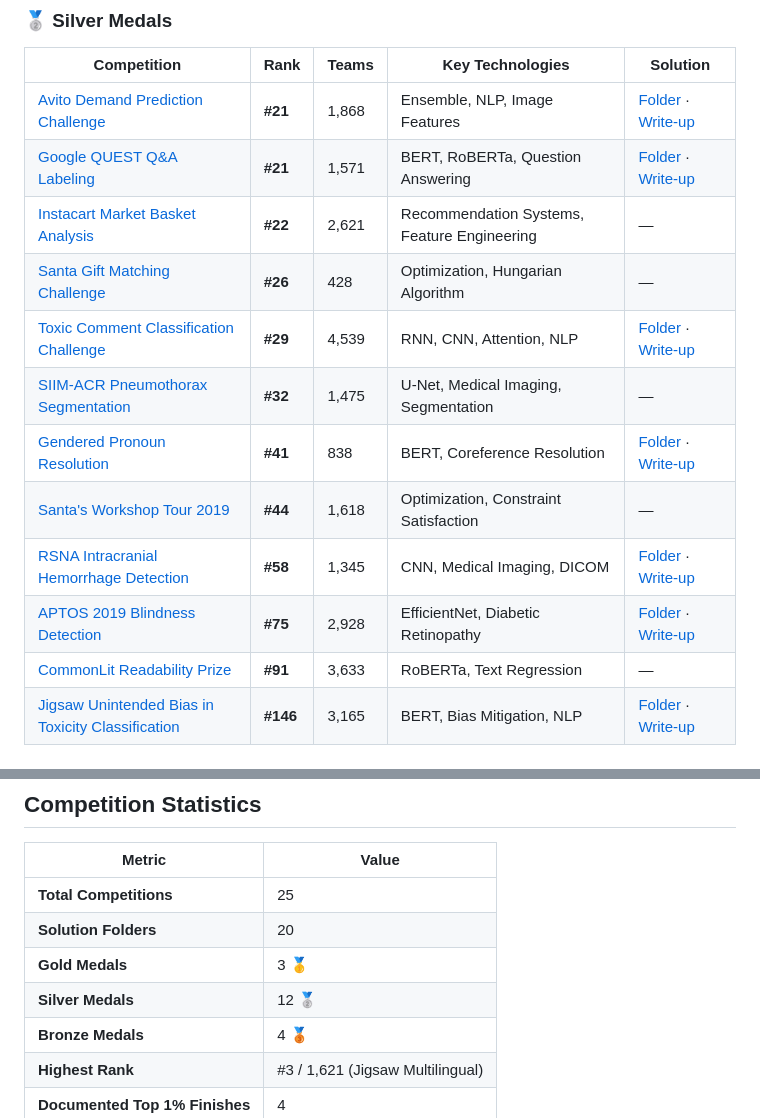
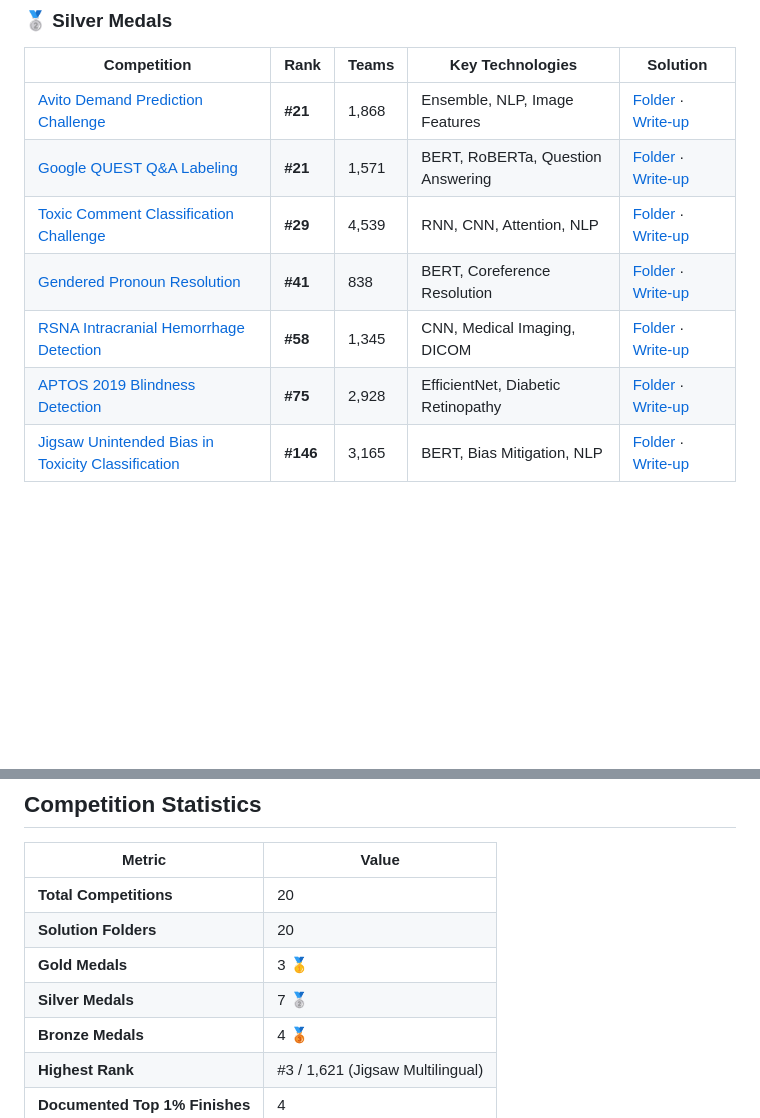
Before and after one commit to brightertiger/kaggle, a Markdown page: README.md, 2 parts joined by grey strips. Rendered like a GitHub page; blank space fills up the shorter version.

Commit message:
Drop the five competitions without code from the root README
Co-Authored-By: Claude Fable 5.1 <noreply@anthropic.com>

```diff
--- a/README.md
+++ b/README.md
@@ -35,15 +35,10 @@ This repository contains refactored and cleaned implementations of competition s
 |-------------|------|-------|------------------|----------|
 | [Avito Demand Prediction Challenge](https://www.kaggle.com/competitions/avito-demand-prediction-challenge) | **#21** | 1,868 | Ensemble, NLP, Image Features | [Folder](./avito/) · [Write-up](https://brightertiger.github.io/kaggle/avito/) |
 | [Google QUEST Q&A Labeling](https://www.kaggle.com/competitions/google-quest-challenge) | **#21** | 1,571 | BERT, RoBERTa, Question Answering | [Folder](./quest/) · [Write-up](https://brightertiger.github.io/kaggle/quest/) |
-| [Instacart Market Basket Analysis](https://www.kaggle.com/competitions/instacart-market-basket-analysis) | **#22** | 2,621 | Recommendation Systems, Feature Engineering | — |
-| [Santa Gift Matching Challenge](https://www.kaggle.com/competitions/santa-gift-matching-challenge) | **#26** | 428 | Optimization, Hungarian Algorithm | — |
 | [Toxic Comment Classification Challenge](https://www.kaggle.com/competitions/jigsaw-toxic-comment-classification-challenge) | **#29** | 4,539 | RNN, CNN, Attention, NLP | [Folder](./toxic/) · [Write-up](https://brightertiger.github.io/kaggle/toxic/) |
-| [SIIM-ACR Pneumothorax Segmentation](https://www.kaggle.com/competitions/siim-acr-pneumothorax-segmentation) | **#32** | 1,475 | U-Net, Medical Imaging, Segmentation | — |
 | [Gendered Pronoun Resolution](https://www.kaggle.com/competitions/gendered-pronoun-resolution) | **#41** | 838 | BERT, Coreference Resolution | [Folder](./pronoun/) · [Write-up](https://brightertiger.github.io/kaggle/pronoun/) |
-| [Santa's Workshop Tour 2019](https://www.kaggle.com/competitions/santa-workshop-tour-2019) | **#44** | 1,618 | Optimization, Constraint Satisfaction | — |
 | [RSNA Intracranial Hemorrhage Detection](https://www.kaggle.com/competitions/rsna-intracranial-hemorrhage-detection) | **#58** | 1,345 | CNN, Medical Imaging, DICOM | [Folder](./rsna/) · [Write-up](https://brightertiger.github.io/kaggle/rsna/) |
 | [APTOS 2019 Blindness Detection](https://www.kaggle.com/competitions/aptos2019-blindness-detection) | **#75** | 2,928 | EfficientNet, Diabetic Retinopathy | [Folder](./aptos/) · [Write-up](https://brightertiger.github.io/kaggle/aptos/) |
-| [CommonLit Readability Prize](https://www.kaggle.com/competitions/commonlitreadabilityprize) | **#91** | 3,633 | RoBERTa, Text Regression | — |
 | [Jigsaw Unintended Bias in Toxicity Classification](https://www.kaggle.com/competitions/jigsaw-unintended-bias-in-toxicity-classification) | **#146** | 3,165 | BERT, Bias Mitigation, NLP | [Folder](./jigsaw/) · [Write-up](https://brightertiger.github.io/kaggle/jigsaw/) |
 
 ### 🥉 Bronze Medals
@@ -72,10 +67,10 @@ Ranks and team counts marked — are not documented. Competition-only entries ha
 
 | Metric | Value |
 |--------|-------|
-| **Total Competitions** | 25 |
+| **Total Competitions** | 20 |
 | **Solution Folders** | 20 |
 | **Gold Medals** | 3 🥇 |
-| **Silver Medals** | 12 🥈 |
+| **Silver Medals** | 7 🥈 |
 | **Bronze Medals** | 4 🥉 |
 | **Highest Rank** | #3 / 1,621 (Jigsaw Multilingual) |
 | **Documented Top 1% Finishes** | 4 |
```
